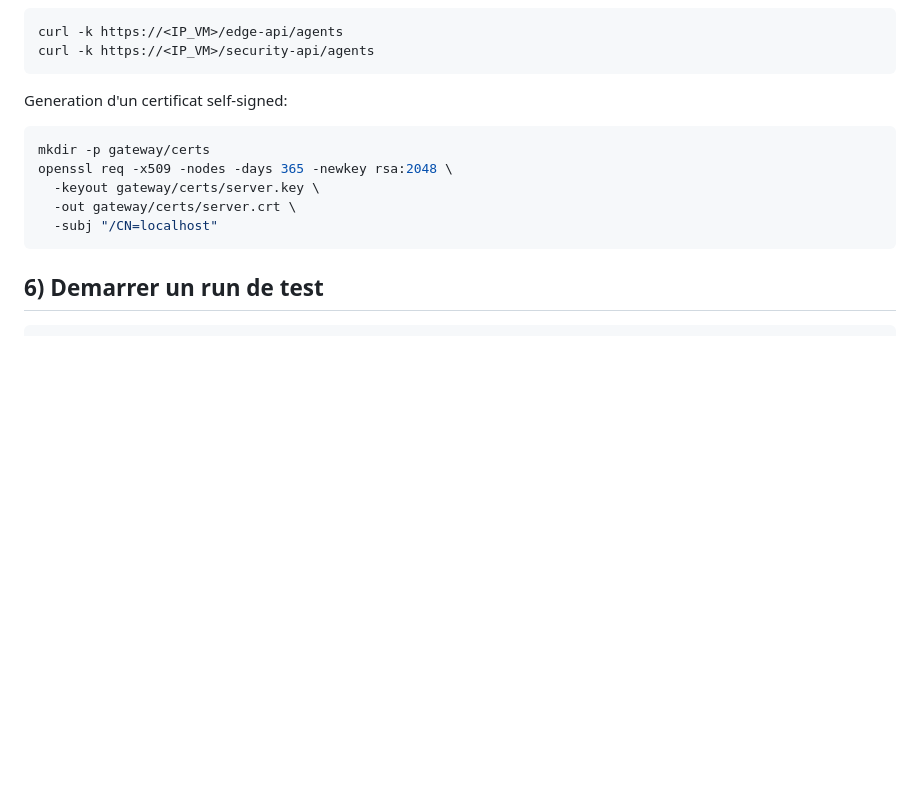
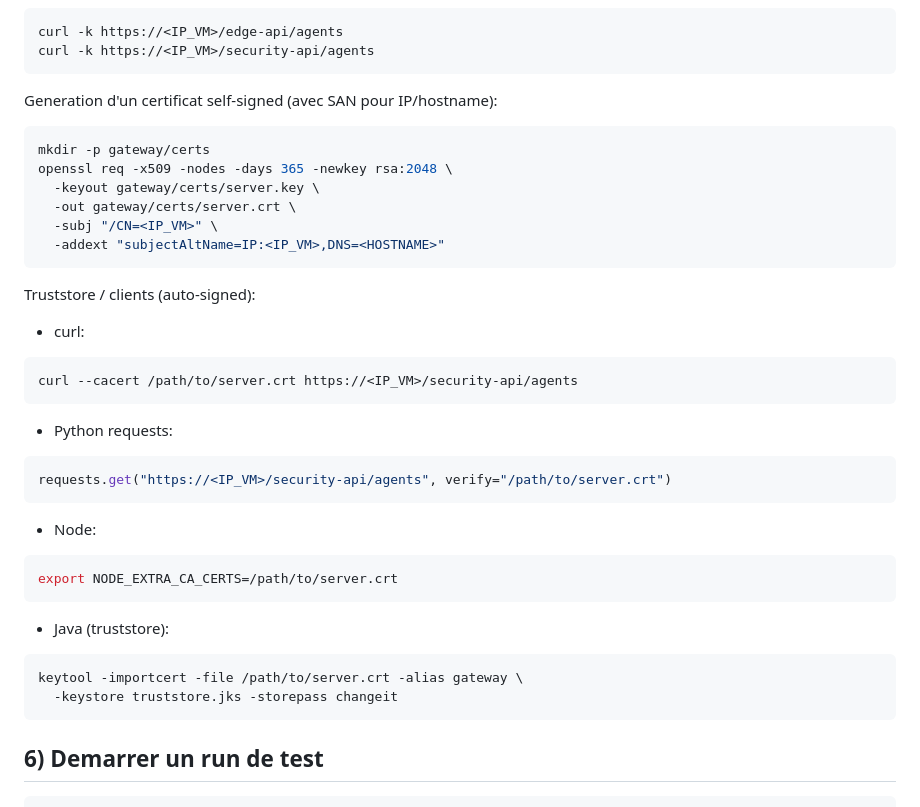
Before and after one commit to lmendiboure/Railway-Edge-Testing, a Markdown page: RUNBOOK.md, the part around the change. Drawn GitHub-style; blank space fills up the shorter version.

Commit message:
Document HTTPS truststore usage for self-signed certs

````diff
--- a/RUNBOOK.md
+++ b/RUNBOOK.md
@@ -93,14 +93,42 @@ curl -k https://<IP_VM>/edge-api/agents
 curl -k https://<IP_VM>/security-api/agents
 ```
 
-Generation d'un certificat self-signed:
+Generation d'un certificat self-signed (avec SAN pour IP/hostname):
 
 ```bash
 mkdir -p gateway/certs
 openssl req -x509 -nodes -days 365 -newkey rsa:2048 \
   -keyout gateway/certs/server.key \
   -out gateway/certs/server.crt \
-  -subj "/CN=localhost"
+  -subj "/CN=<IP_VM>" \
+  -addext "subjectAltName=IP:<IP_VM>,DNS=<HOSTNAME>"
+```
+
+Truststore / clients (auto-signed):
+
+- curl:
+
+```bash
+curl --cacert /path/to/server.crt https://<IP_VM>/security-api/agents
+```
+
+- Python requests:
+
+```python
+requests.get("https://<IP_VM>/security-api/agents", verify="/path/to/server.crt")
+```
+
+- Node:
+
+```bash
+export NODE_EXTRA_CA_CERTS=/path/to/server.crt
+```
+
+- Java (truststore):
+
+```bash
+keytool -importcert -file /path/to/server.crt -alias gateway \
+  -keystore truststore.jks -storepass changeit
 ```
 
 ## 6) Demarrer un run de test
````
